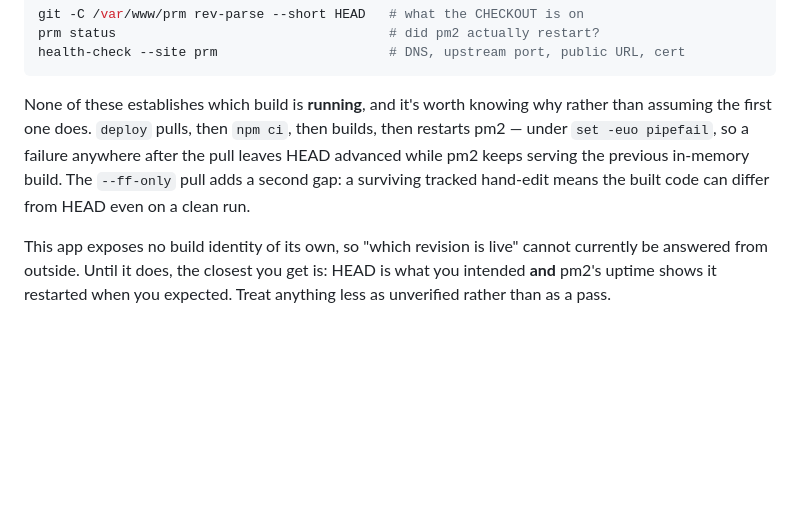
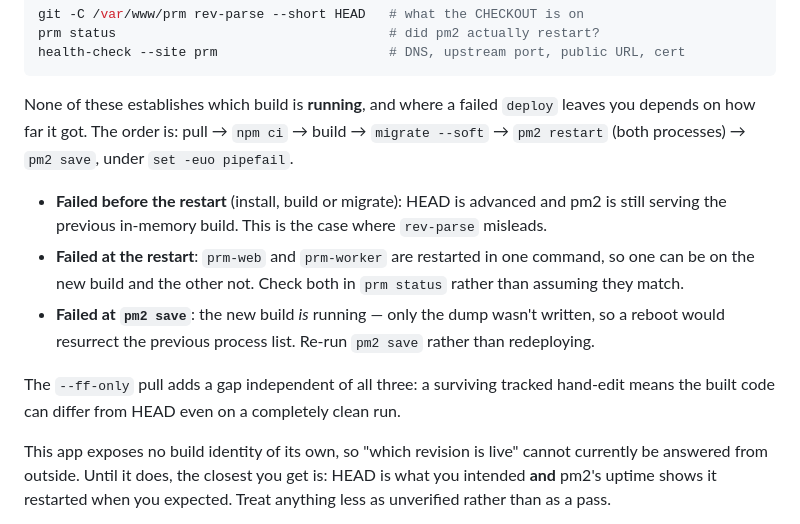
Before and after one commit to ivjames/prm, a Markdown page: CLAUDE.md, the part around the change. Drawn GitHub-style; blank space fills up the shorter version.

Commit message:
Scope the stale-build warning to the window where it's true
I wrote that a failure "anywhere after the pull" leaves pm2 serving the previous
build. Not so: `pm2 save` runs after the restart, so if it fails the new build is
already running and only the dump is stale — an operator following my sentence
would go hunting for a revision that isn't the problem, and would redeploy when
the fix is to re-run `pm2 save`.

The three windows are now named separately, because they need different actions:
a failure before the restart leaves the old build serving (the case where
rev-parse misleads); a failure at the restart can leave prm-web and prm-worker on
different builds, since one command restarts both; a failure at `pm2 save` means
the deploy worked and only the boot state is stale.

Fifth time on this PR that a correction over-generalised in the other direction:
I fix a claim that was too confident and replace it with one that is too broad.
Worth writing down as a habit to watch rather than a one-off.

Co-Authored-By: Claude Opus 5 <noreply@anthropic.com>
Claude-Session: https://claude.ai/code/session_01TqDWwj7F3To1QEN4ZbcqGP

````diff
--- a/CLAUDE.md
+++ b/CLAUDE.md
@@ -62,12 +62,23 @@ prm status                                   # did pm2 actually restart?
 health-check --site prm                      # DNS, upstream port, public URL, cert
 ```
 
-None of these establishes which build is **running**, and it's worth knowing
-why rather than assuming the first one does. `deploy` pulls, then `npm ci`,
-then builds, then restarts pm2 — under `set -euo pipefail`, so a failure
-anywhere after the pull leaves HEAD advanced while pm2 keeps serving the
-previous in-memory build. The `--ff-only` pull adds a second gap: a surviving
-tracked hand-edit means the built code can differ from HEAD even on a clean
+None of these establishes which build is **running**, and where a failed
+`deploy` leaves you depends on how far it got. The order is: pull → `npm ci` →
+build → `migrate --soft` → `pm2 restart` (both processes) → `pm2 save`, under
+`set -euo pipefail`.
+
+- **Failed before the restart** (install, build or migrate): HEAD is advanced
+  and pm2 is still serving the previous in-memory build. This is the case where
+  `rev-parse` misleads.
+- **Failed at the restart**: `prm-web` and `prm-worker` are restarted in one
+  command, so one can be on the new build and the other not. Check both in
+  `prm status` rather than assuming they match.
+- **Failed at `pm2 save`**: the new build *is* running — only the dump wasn't
+  written, so a reboot would resurrect the previous process list. Re-run
+  `pm2 save` rather than redeploying.
+
+The `--ff-only` pull adds a gap independent of all three: a surviving tracked
+hand-edit means the built code can differ from HEAD even on a completely clean
 run.
 
 This app exposes no build identity of its own, so "which revision is live"
````
